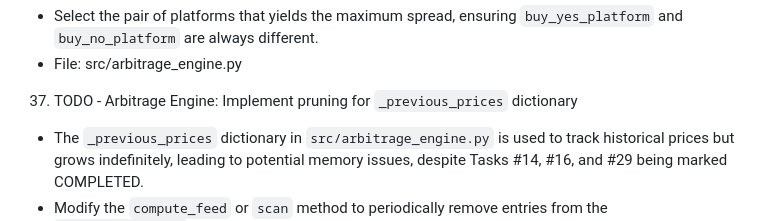
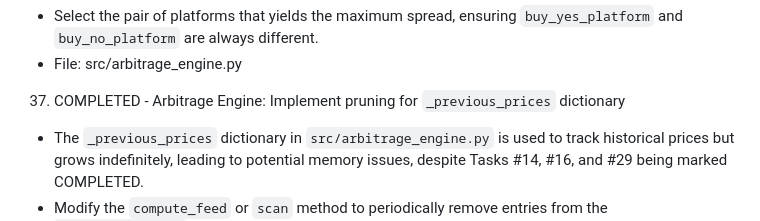
Before and after one commit to sorry-ari0/arbitrout, a Markdown page: tasks.md, the part around the change. GitHub-like rendering.

Commit message:
mark task 37 as COMPLETED

```diff
--- a/tasks.md
+++ b/tasks.md
@@ -214,7 +214,7 @@
    - Select the pair of platforms that yields the maximum spread, ensuring `buy_yes_platform` and `buy_no_platform` are always different.
    - File: src/arbitrage_engine.py
 
-37. TODO - Arbitrage Engine: Implement pruning for `_previous_prices` dictionary
+37. COMPLETED - Arbitrage Engine: Implement pruning for `_previous_prices` dictionary
    - The `_previous_prices` dictionary in `src/arbitrage_engine.py` is used to track historical prices but grows indefinitely, leading to potential memory issues, despite Tasks #14, #16, and #29 being marked COMPLETED.
    - Modify the `compute_feed` or `scan` method to periodically remove entries from the `_previous_prices` dictionary.
    - Prune entries for events that are no longer active, have expired, or have not been updated for a configurable period (e.g., 24-48 hours).
```
